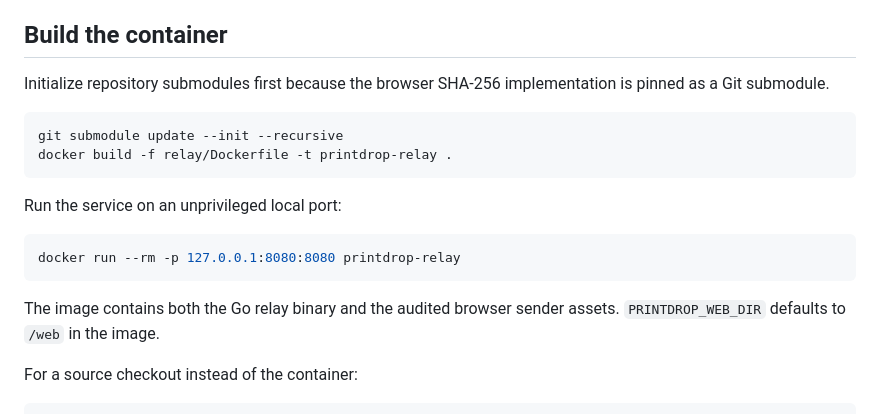
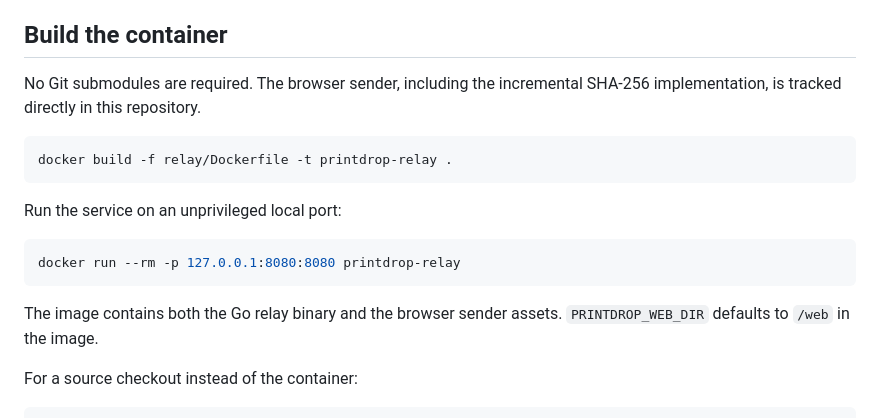
Before and after one commit to nabilrn/printdrop, a Markdown page: docs/deployment.md, the part around the change. Drawn GitHub-style.

Commit message:
remove deployment submodule requirement

````diff
--- a/docs/deployment.md
+++ b/docs/deployment.md
@@ -18,10 +18,9 @@ The relay never stores transferred files. It keeps only short-lived in-memory se
 
 ## Build the container
 
-Initialize repository submodules first because the browser SHA-256 implementation is pinned as a Git submodule.
+No Git submodules are required. The browser sender, including the incremental SHA-256 implementation, is tracked directly in this repository.
 
 ```bash
-git submodule update --init --recursive
 docker build -f relay/Dockerfile -t printdrop-relay .
 ```
 
@@ -31,7 +30,7 @@ Run the service on an unprivileged local port:
 docker run --rm -p 127.0.0.1:8080:8080 printdrop-relay
 ```
 
-The image contains both the Go relay binary and the audited browser sender assets. `PRINTDROP_WEB_DIR` defaults to `/web` in the image.
+The image contains both the Go relay binary and the browser sender assets. `PRINTDROP_WEB_DIR` defaults to `/web` in the image.
 
 For a source checkout instead of the container:
 
````
